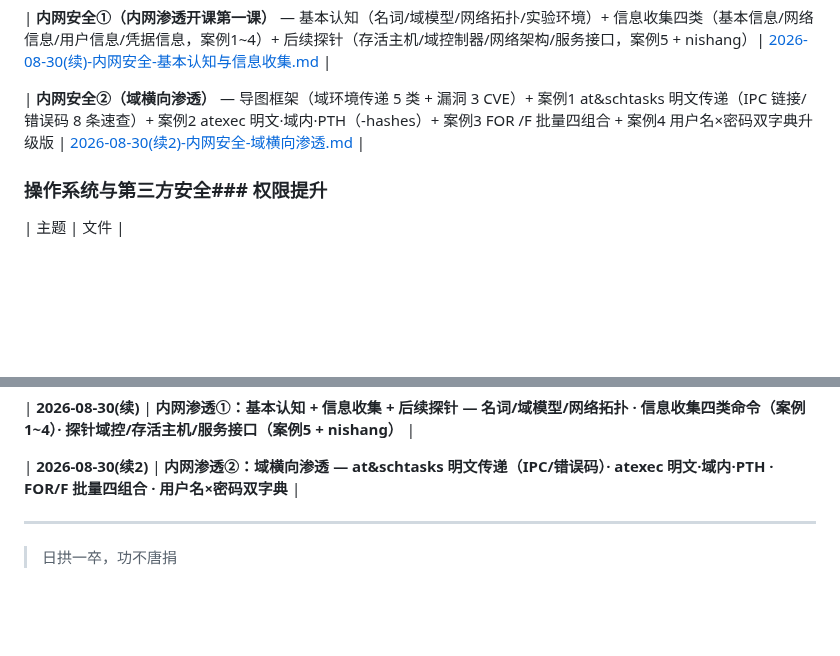
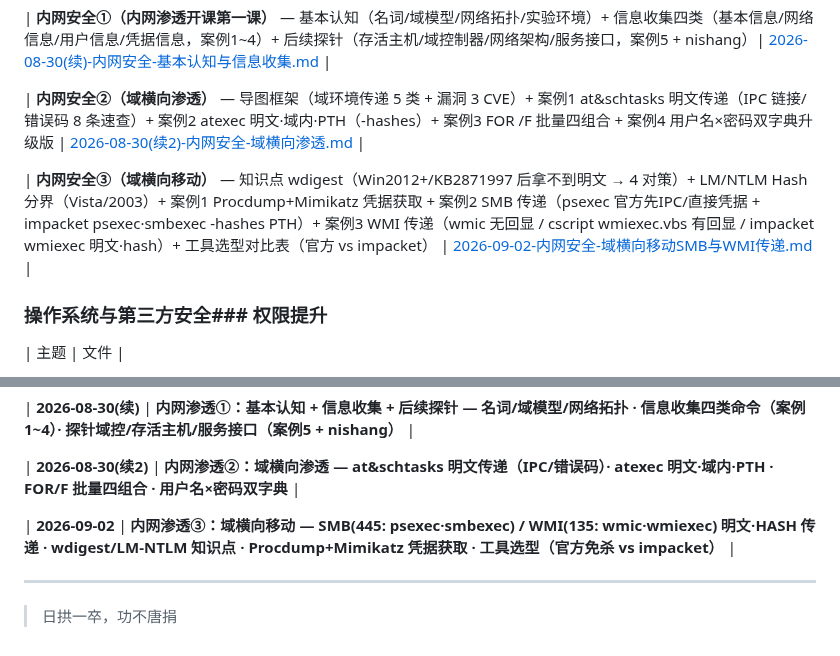
Before and after one commit to Monney-sys/daily-learning, a Markdown page: README.md, 2 parts joined by grey strips. Rendered like a GitHub page; blank space fills up the shorter version.

Commit message:
学习笔记: 2026-09-02 内网安全③域横向移动SMB/WMI传递(补录08-31课程: wdigest/NTLM知识点+Procdump+Mimikatz+psexec/smbexec/wmic/wmiexec) + README/OQ 索引更新

```diff
--- a/README.md
+++ b/README.md
@@ -280,6 +280,8 @@
 
 | **内网安全②（域横向渗透）** — 导图框架（域环境传递 5 类 + 漏洞 3 CVE）+ 案例1 at&schtasks 明文传递（IPC 链接/错误码 8 条速查）+ 案例2 atexec 明文·域内·PTH（-hashes）+ 案例3 FOR /F 批量四组合 + 案例4 用户名×密码双字典升级版 | [2026-08-30(续2)-内网安全-域横向渗透.md](./2026-08-30(续2)-内网安全-域横向渗透.md) |
 
+| **内网安全③（域横向移动）** — 知识点 wdigest（Win2012+/KB2871997 后拿不到明文 → 4 对策）+ LM/NTLM Hash 分界（Vista/2003）+ 案例1 Procdump+Mimikatz 凭据获取 + 案例2 SMB 传递（psexec 官方先IPC/直接凭据 + impacket psexec·smbexec -hashes PTH）+ 案例3 WMI 传递（wmic 无回显 / cscript wmiexec.vbs 有回显 / impacket wmiexec 明文·hash）+ 工具选型对比表（官方 vs impacket） | [2026-09-02-内网安全-域横向移动SMB与WMI传递.md](./2026-09-02-内网安全-域横向移动SMB与WMI传递.md) |
+
 
 
 ### 操作系统与第三方安全### 权限提升
@@ -420,6 +422,8 @@
 
 | **2026-08-30(续2)** | **内网渗透②：域横向渗透 — at&schtasks 明文传递（IPC/错误码）· atexec 明文·域内·PTH · FOR/F 批量四组合 · 用户名×密码双字典** |
 
+| **2026-09-02** | **内网渗透③：域横向移动 — SMB(445: psexec·smbexec) / WMI(135: wmic·wmiexec) 明文·HASH 传递 · wdigest/LM-NTLM 知识点 · Procdump+Mimikatz 凭据获取 · 工具选型（官方免杀 vs impacket）** |
+
 
 
 ---
```
Also changed, not shown: 2026-09-02-内网安全-域横向移动SMB与WMI传递.md (added, +186 -0 lines), OPEN-QUESTIONS.md (+6 -2 lines).
